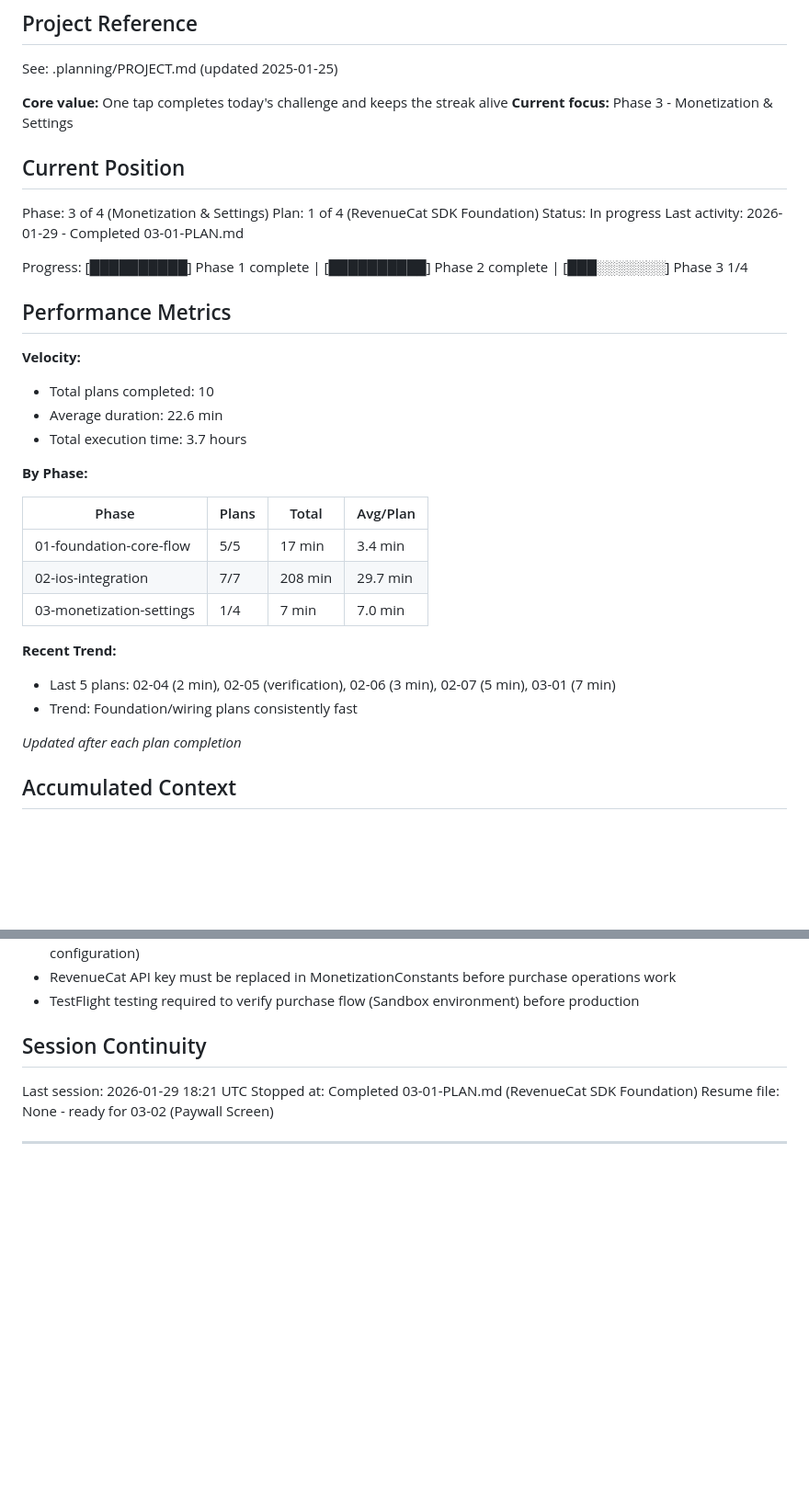
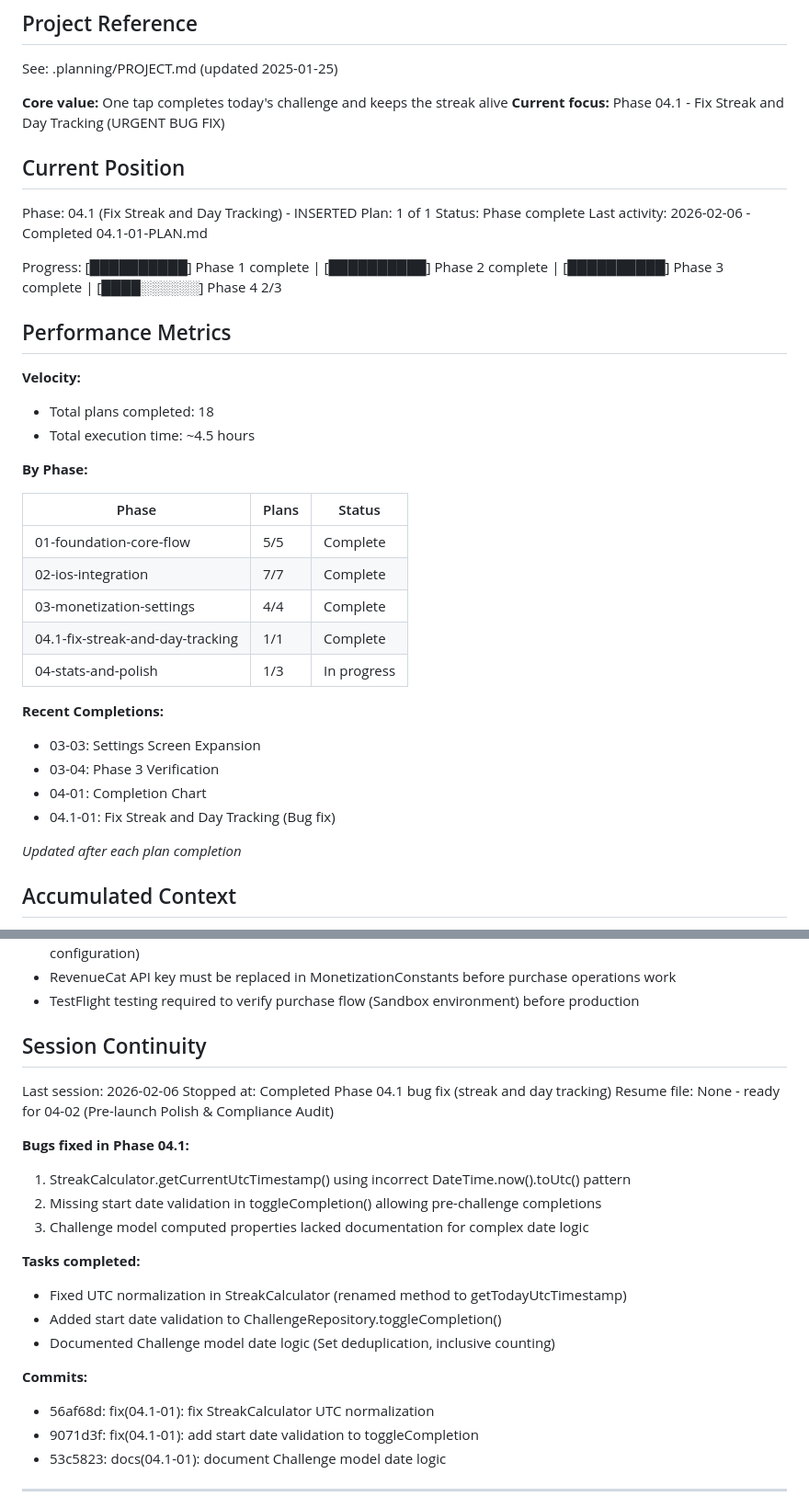
Before and after one commit to nodelabstudio/ht_appstore, a Markdown page: .planning/STATE.md, 2 parts joined by grey strips. Shown at 92% size. Drawn GitHub-style; blank space fills up the shorter version.

Commit message:
docs(04.1-01): complete Fix Streak and Day Tracking plan
Tasks completed: 3/3
- Fix StreakCalculator UTC Normalization
- Fix ChallengeRepository Duplicate Prevention and Start Date Validation
- Verify and Document Challenge Model Date Logic

SUMMARY: .planning/phases/04.1-fix-streak-and-day-tracking/04.1-01-SUMMARY.md

```diff
--- a/.planning/STATE.md
+++ b/.planning/STATE.md
@@ -5,35 +5,38 @@
 See: .planning/PROJECT.md (updated 2025-01-25)
 
 **Core value:** One tap completes today's challenge and keeps the streak alive
-**Current focus:** Phase 3 - Monetization & Settings
+**Current focus:** Phase 04.1 - Fix Streak and Day Tracking (URGENT BUG FIX)
 
 ## Current Position
 
-Phase: 3 of 4 (Monetization & Settings)
-Plan: 1 of 4 (RevenueCat SDK Foundation)
-Status: In progress
-Last activity: 2026-01-29 - Completed 03-01-PLAN.md
+Phase: 04.1 (Fix Streak and Day Tracking) - INSERTED
+Plan: 1 of 1
+Status: Phase complete
+Last activity: 2026-02-06 - Completed 04.1-01-PLAN.md
 
-Progress: [██████████] Phase 1 complete | [██████████] Phase 2 complete | [███░░░░░░░] Phase 3 1/4
+Progress: [██████████] Phase 1 complete | [██████████] Phase 2 complete | [██████████] Phase 3 complete | [████░░░░░░] Phase 4 2/3
 
 ## Performance Metrics
 
 **Velocity:**
-- Total plans completed: 10
-- Average duration: 22.6 min
-- Total execution time: 3.7 hours
+- Total plans completed: 18
+- Total execution time: ~4.5 hours
 
 **By Phase:**
 
-| Phase | Plans | Total | Avg/Plan |
-|-------|-------|-------|----------|
-| 01-foundation-core-flow | 5/5 | 17 min | 3.4 min |
-| 02-ios-integration | 7/7 | 208 min | 29.7 min |
-| 03-monetization-settings | 1/4 | 7 min | 7.0 min |
+| Phase | Plans | Status |
+|-------|-------|--------|
+| 01-foundation-core-flow | 5/5 | Complete |
+| 02-ios-integration | 7/7 | Complete |
+| 03-monetization-settings | 4/4 | Complete |
+| 04.1-fix-streak-and-day-tracking | 1/1 | Complete |
+| 04-stats-and-polish | 1/3 | In progress |
 
-**Recent Trend:**
-- Last 5 plans: 02-04 (2 min), 02-05 (verification), 02-06 (3 min), 02-07 (5 min), 03-01 (7 min)
-- Trend: Foundation/wiring plans consistently fast
+**Recent Completions:**
+- 03-03: Settings Screen Expansion
+- 03-04: Phase 3 Verification
+- 04-01: Completion Chart
+- 04.1-01: Fix Streak and Day Tracking (Bug fix)
 
 *Updated after each plan completion*
 
@@ -130,9 +161,24 @@ None yet.
 
 ## Session Continuity
 
-Last session: 2026-01-29 18:21 UTC
-Stopped at: Completed 03-01-PLAN.md (RevenueCat SDK Foundation)
-Resume file: None - ready for 03-02 (Paywall Screen)
+Last session: 2026-02-06
+Stopped at: Completed Phase 04.1 bug fix (streak and day tracking)
+Resume file: None - ready for 04-02 (Pre-launch Polish & Compliance Audit)
+
+**Bugs fixed in Phase 04.1:**
+1. StreakCalculator.getCurrentUtcTimestamp() using incorrect DateTime.now().toUtc() pattern
+2. Missing start date validation in toggleCompletion() allowing pre-challenge completions
+3. Challenge model computed properties lacked documentation for complex date logic
+
+**Tasks completed:**
+- Fixed UTC normalization in StreakCalculator (renamed method to getTodayUtcTimestamp)
+- Added start date validation to ChallengeRepository.toggleCompletion()
+- Documented Challenge model date logic (Set deduplication, inclusive counting)
+
+**Commits:**
+- 56af68d: fix(04.1-01): fix StreakCalculator UTC normalization
+- 9071d3f: fix(04.1-01): add start date validation to toggleCompletion
+- 53c5823: docs(04.1-01): document Challenge model date logic
 
 ---
 
```
Also changed, not shown: other parts of .planning/STATE.md (+30 -2 lines), 1 other file.
